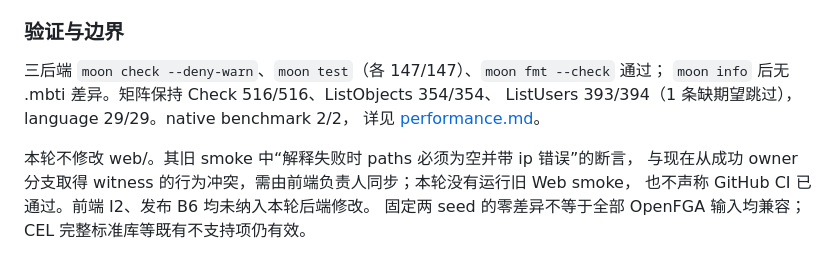
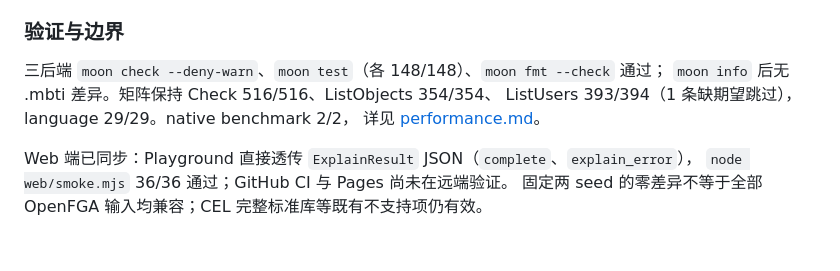
Before and after one commit to sundaysebasidian-byte/moonfga, a Markdown page: docs/conformance.md, the part around the change. GitHub-like rendering.

```diff
--- a/docs/conformance.md
+++ b/docs/conformance.md
@@ -1402,12 +1402,11 @@ self-defining tuple，原脚本没有检查写入返回值；它不构成有效
 
 ### 验证与边界
 
-三后端 `moon check --deny-warn`、`moon test`（各 147/147）、`moon fmt --check` 通过；
+三后端 `moon check --deny-warn`、`moon test`（各 148/148）、`moon fmt --check` 通过；
 `moon info` 后无 .mbti 差异。矩阵保持 Check 516/516、ListObjects 354/354、
 ListUsers 393/394（1 条缺期望跳过），language 29/29。native benchmark 2/2，
 详见 [performance.md](performance.md)。
 
-本轮不修改 web/。其旧 smoke 中“解释失败时 paths 必须为空并带 ip 错误”的断言，
-与现在从成功 owner 分支取得 witness 的行为冲突，需由前端负责人同步；本轮没有运行旧 Web smoke，
-也不声称 GitHub CI 已通过。前端 I2、发布 B6 均未纳入本轮后端修改。
+Web 端已同步：Playground 直接透传 `ExplainResult` JSON（`complete`、`explain_error`），
+`node web/smoke.mjs` 36/36 通过；GitHub CI 与 Pages 尚未在远端验证。
 固定两 seed 的零差异不等于全部 OpenFGA 输入均兼容；CEL 完整标准库等既有不支持项仍有效。
```
Also changed, not shown: CHANGELOG.md (+3 -1 lines), README.md (+2 -2 lines), docs/assets/playground-dark.png, docs/assets/playground-light.png.
